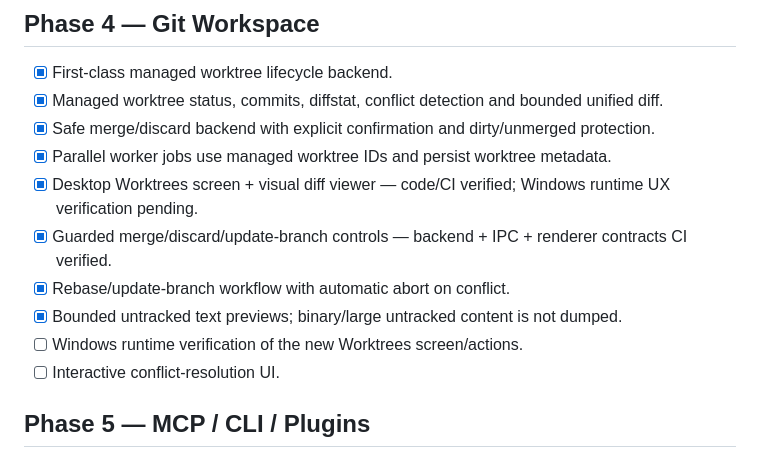
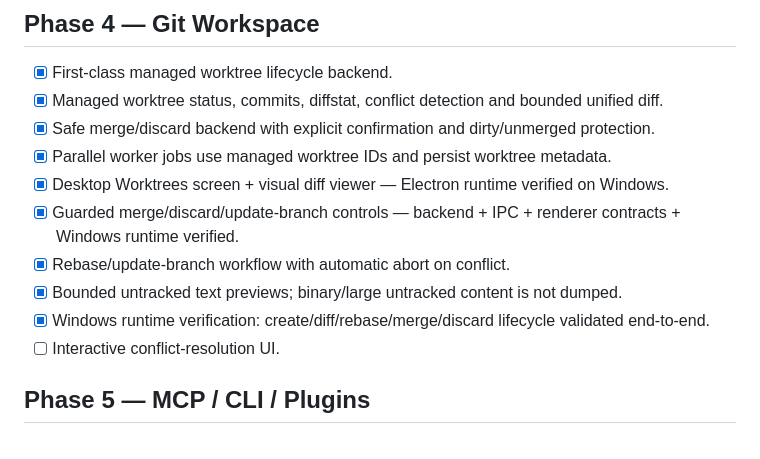
Before and after one commit to itsksrathore/TEAMYRA, a Markdown page: TASKS.md, the part around the change. GitHub-like rendering.

Commit message:
docs: mark Phase 4 Windows runtime verified

```diff
--- a/TASKS.md
+++ b/TASKS.md
@@ -50,11 +50,11 @@ This checklist is updated as implementation lands.
 - [x] Managed worktree status, commits, diffstat, conflict detection and bounded unified diff.
 - [x] Safe merge/discard backend with explicit confirmation and dirty/unmerged protection.
 - [x] Parallel worker jobs use managed worktree IDs and persist worktree metadata.
-- [x] Desktop Worktrees screen + visual diff viewer — code/CI verified; Windows runtime UX verification pending.
-- [x] Guarded merge/discard/update-branch controls — backend + IPC + renderer contracts CI verified.
+- [x] Desktop Worktrees screen + visual diff viewer — Electron runtime verified on Windows.
+- [x] Guarded merge/discard/update-branch controls — backend + IPC + renderer contracts + Windows runtime verified.
 - [x] Rebase/update-branch workflow with automatic abort on conflict.
 - [x] Bounded untracked text previews; binary/large untracked content is not dumped.
-- [ ] Windows runtime verification of the new Worktrees screen/actions.
+- [x] Windows runtime verification: create/diff/rebase/merge/discard lifecycle validated end-to-end.
 - [ ] Interactive conflict-resolution UI.
 
 ## Phase 5 — MCP / CLI / Plugins
```
Also changed, not shown: ROADMAP.md (+1 -1 lines).
